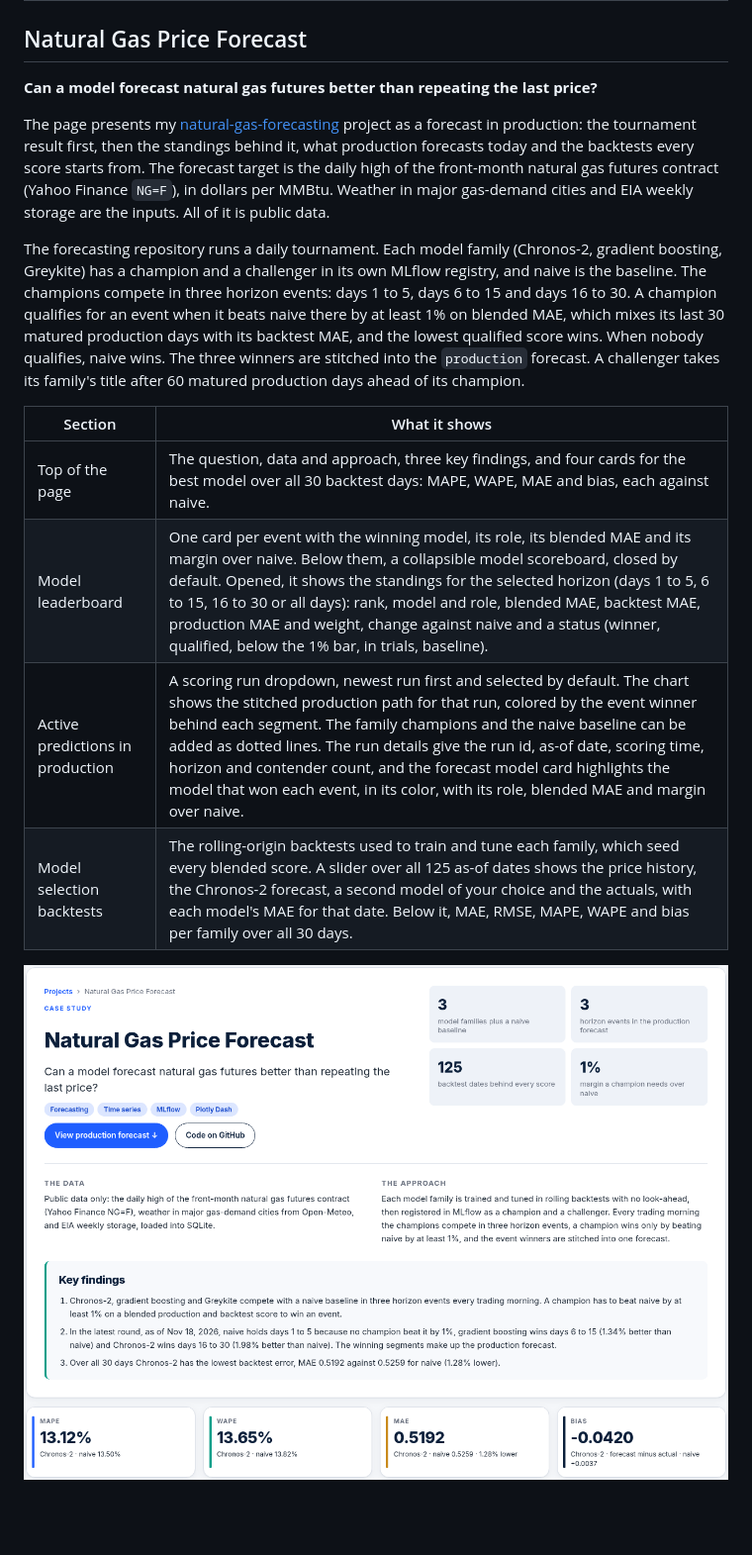
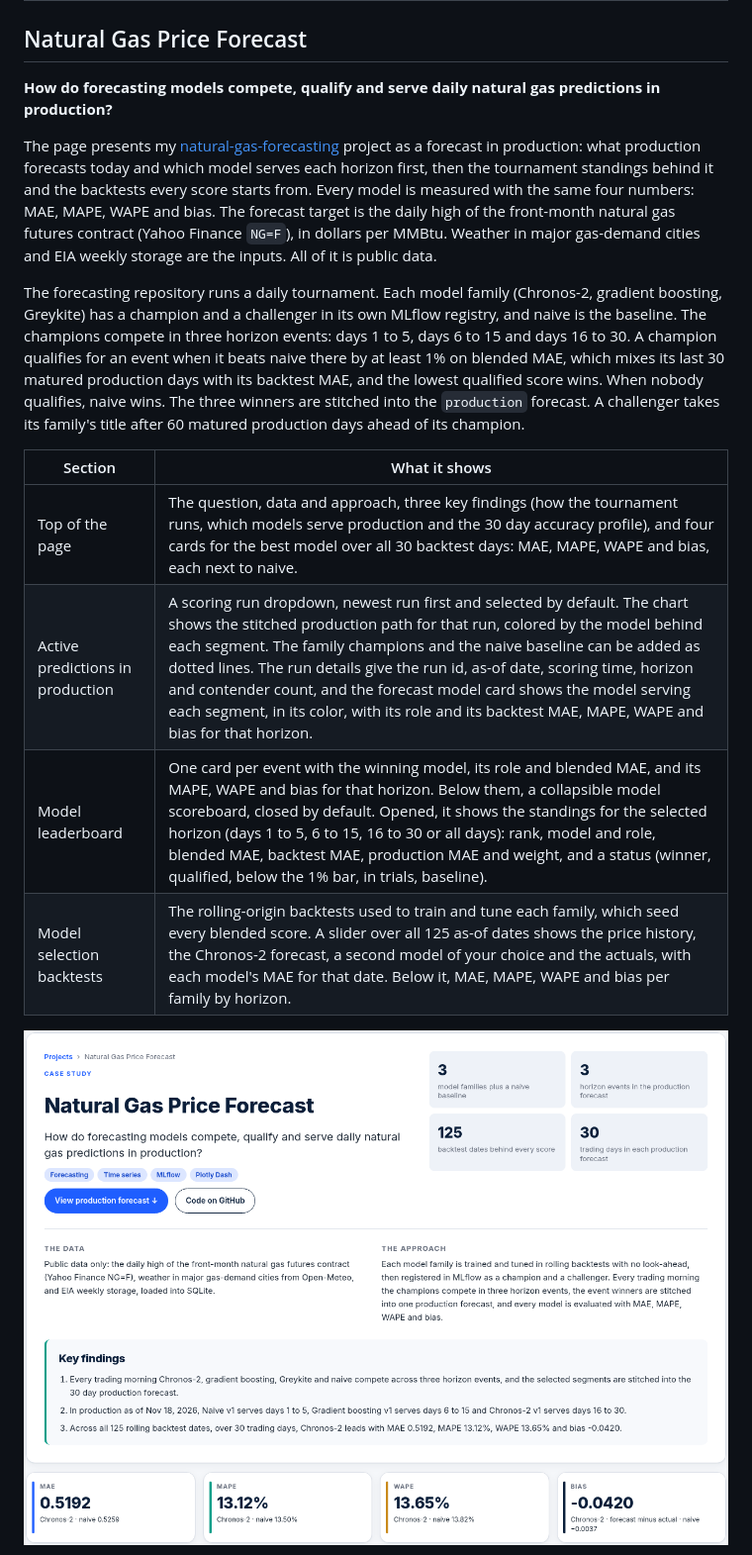
Before and after one commit to ajgeiger/portfolio-site, a Markdown page: README.md, the part around one of its changes. Shown at 99% size. Drawn GitHub-style; pictures changed too: docs/images/natgas-summary.png; blank space fills up the shorter version.

```diff
--- a/README.md
+++ b/README.md
@@ -116,18 +116,18 @@ The side panel lists headlines for the current view. A rounded search field filt
 
 ## Natural Gas Price Forecast
 
-**Can a model forecast natural gas futures better than repeating the last price?**
+**How do forecasting models compete, qualify and serve daily natural gas predictions in production?**
 
-The page presents my [natural-gas-forecasting](https://github.com/ajgeiger/natural-gas-forecasting) project as a forecast in production: the tournament result first, then the standings behind it, what production forecasts today and the backtests every score starts from. The forecast target is the daily high of the front-month natural gas futures contract (Yahoo Finance `NG=F`), in dollars per MMBtu. Weather in major gas-demand cities and EIA weekly storage are the inputs. All of it is public data.
+The page presents my [natural-gas-forecasting](https://github.com/ajgeiger/natural-gas-forecasting) project as a forecast in production: what production forecasts today and which model serves each horizon first, then the tournament standings behind it and the backtests every score starts from. Every model is measured with the same four numbers: MAE, MAPE, WAPE and bias. The forecast target is the daily high of the front-month natural gas futures contract (Yahoo Finance `NG=F`), in dollars per MMBtu. Weather in major gas-demand cities and EIA weekly storage are the inputs. All of it is public data.
 
 The forecasting repository runs a daily tournament. Each model family (Chronos-2, gradient boosting, Greykite) has a champion and a challenger in its own MLflow registry, and naive is the baseline. The champions compete in three horizon events: days 1 to 5, days 6 to 15 and days 16 to 30. A champion qualifies for an event when it beats naive there by at least 1% on blended MAE, which mixes its last 30 matured production days with its backtest MAE, and the lowest qualified score wins. When nobody qualifies, naive wins. The three winners are stitched into the `production` forecast. A challenger takes its family's title after 60 matured production days ahead of its champion.
 
 | Section | What it shows |
 | --- | --- |
-| Top of the page | The question, data and approach, three key findings, and four cards for the best model over all 30 backtest days: MAPE, WAPE, MAE and bias, each against naive. |
-| Model leaderboard | One card per event with the winning model, its role, its blended MAE and its margin over naive. Below them, a collapsible model scoreboard, closed by default. Opened, it shows the standings for the selected horizon (days 1 to 5, 6 to 15, 16 to 30 or all days): rank, model and role, blended MAE, backtest MAE, production MAE and weight, change against naive and a status (winner, qualified, below the 1% bar, in trials, baseline). |
-| Active predictions in production | A scoring run dropdown, newest run first and selected by default. The chart shows the stitched production path for that run, colored by the event winner behind each segment. The family champions and the naive baseline can be added as dotted lines. The run details give the run id, as-of date, scoring time, horizon and contender count, and the forecast model card highlights the model that won each event, in its color, with its role, blended MAE and margin over naive. |
-| Model selection backtests | The rolling-origin backtests used to train and tune each family, which seed every blended score. A slider over all 125 as-of dates shows the price history, the Chronos-2 forecast, a second model of your choice and the actuals, with each model's MAE for that date. Below it, MAE, RMSE, MAPE, WAPE and bias per family over all 30 days. |
+| Top of the page | The question, data and approach, three key findings (how the tournament runs, which models serve production and the 30 day accuracy profile), and four cards for the best model over all 30 backtest days: MAE, MAPE, WAPE and bias, each next to naive. |
+| Active predictions in production | A scoring run dropdown, newest run first and selected by default. The chart shows the stitched production path for that run, colored by the model behind each segment. The family champions and the naive baseline can be added as dotted lines. The run details give the run id, as-of date, scoring time, horizon and contender count, and the forecast model card shows the model serving each segment, in its color, with its role and its backtest MAE, MAPE, WAPE and bias for that horizon. |
+| Model leaderboard | One card per event with the winning model, its role and blended MAE, and its MAPE, WAPE and bias for that horizon. Below them, a collapsible model scoreboard, closed by default. Opened, it shows the standings for the selected horizon (days 1 to 5, 6 to 15, 16 to 30 or all days): rank, model and role, blended MAE, backtest MAE, production MAE and weight, and a status (winner, qualified, below the 1% bar, in trials, baseline). |
+| Model selection backtests | The rolling-origin backtests used to train and tune each family, which seed every blended score. A slider over all 125 as-of dates shows the price history, the Chronos-2 forecast, a second model of your choice and the actuals, with each model's MAE for that date. Below it, MAE, MAPE, WAPE and bias per family by horizon. |
 
 ![Case study header and headline numbers](docs/images/natgas-summary.png)
 
```
Also changed, not shown: other parts of README.md (+16 -14 lines), docs/images/natgas-backtest.png, docs/images/natgas-leaderboard.png, docs/images/natgas-production.png, docs/images/projects.png, 13 other files.
